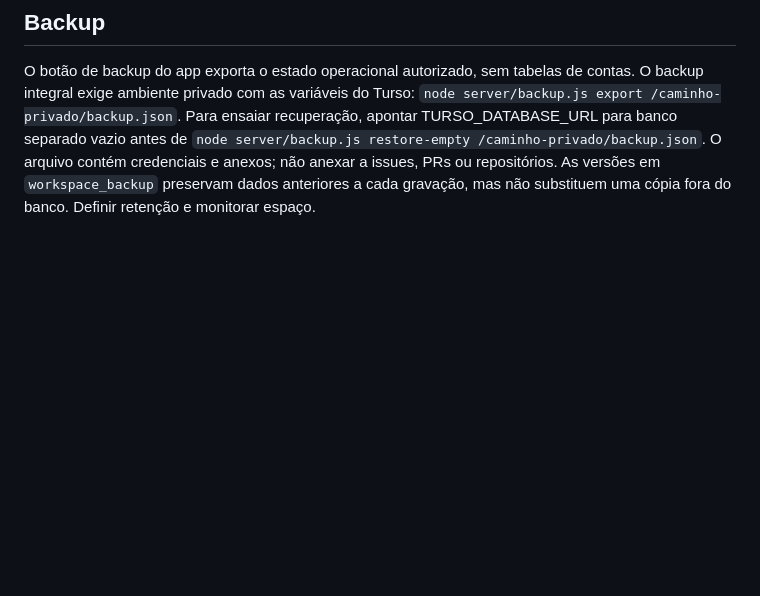
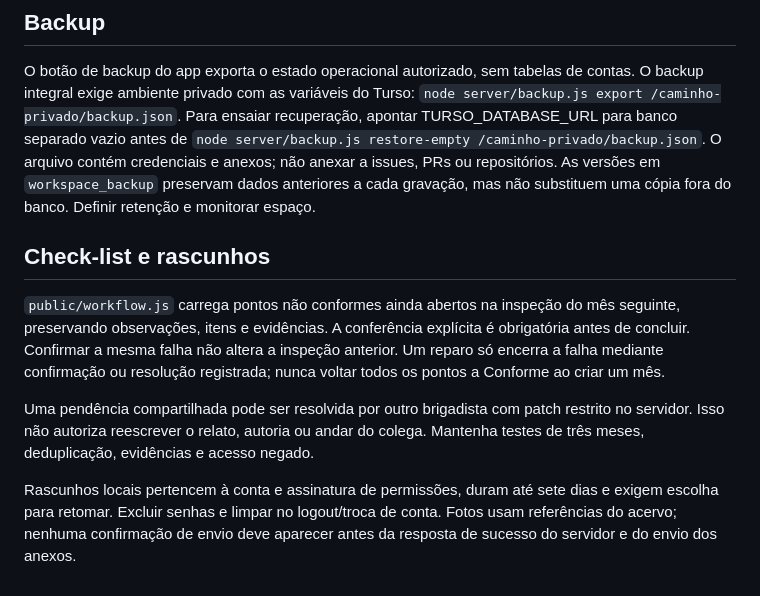
Before and after one commit to macielneresdeaguiar/GestaodeRotinas, a Markdown page: AGENTS.md, the part around the change. GitHub-like rendering; blank space fills up the shorter version.

Commit message:
feat: revisão de acesso e celular — AGENTS.md
Added guidelines for managing drafts and shared tasks in AGENTS.md.

```diff
--- a/AGENTS.md
+++ b/AGENTS.md
@@ -52,3 +52,19 @@ antes de `node server/backup.js restore-empty /caminho-privado/backup.json`.
 O arquivo contém credenciais e anexos; não anexar a issues, PRs ou repositórios.
 As versões em `workspace_backup` preservam dados anteriores a cada gravação,
 mas não substituem uma cópia fora do banco. Definir retenção e monitorar espaço.
+
+## Check-list e rascunhos
+`public/workflow.js` carrega pontos não conformes ainda abertos na inspeção do
+mês seguinte, preservando observações, itens e evidências. A conferência explícita
+é obrigatória antes de concluir. Confirmar a mesma falha não altera a inspeção
+anterior. Um reparo só encerra a falha mediante confirmação ou resolução
+registrada; nunca voltar todos os pontos a Conforme ao criar um mês.
+
+Uma pendência compartilhada pode ser resolvida por outro brigadista com patch
+restrito no servidor. Isso não autoriza reescrever o relato, autoria ou andar do
+colega. Mantenha testes de três meses, deduplicação, evidências e acesso negado.
+
+Rascunhos locais pertencem à conta e assinatura de permissões, duram até sete
+dias e exigem escolha para retomar. Excluir senhas e limpar no logout/troca de
+conta. Fotos usam referências do acervo; nenhuma confirmação de envio deve
+aparecer antes da resposta de sucesso do servidor e do envio dos anexos.
```
